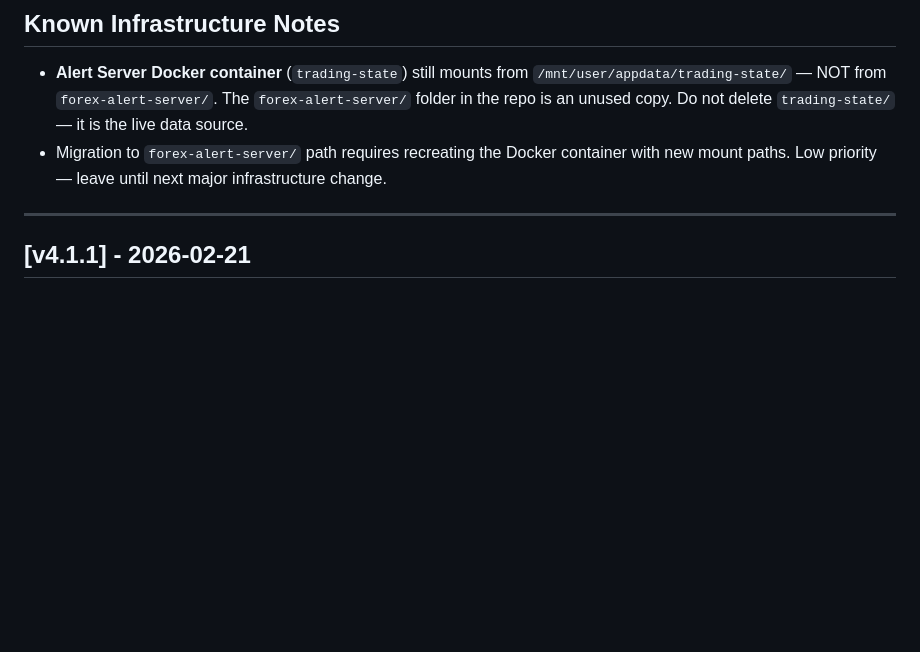
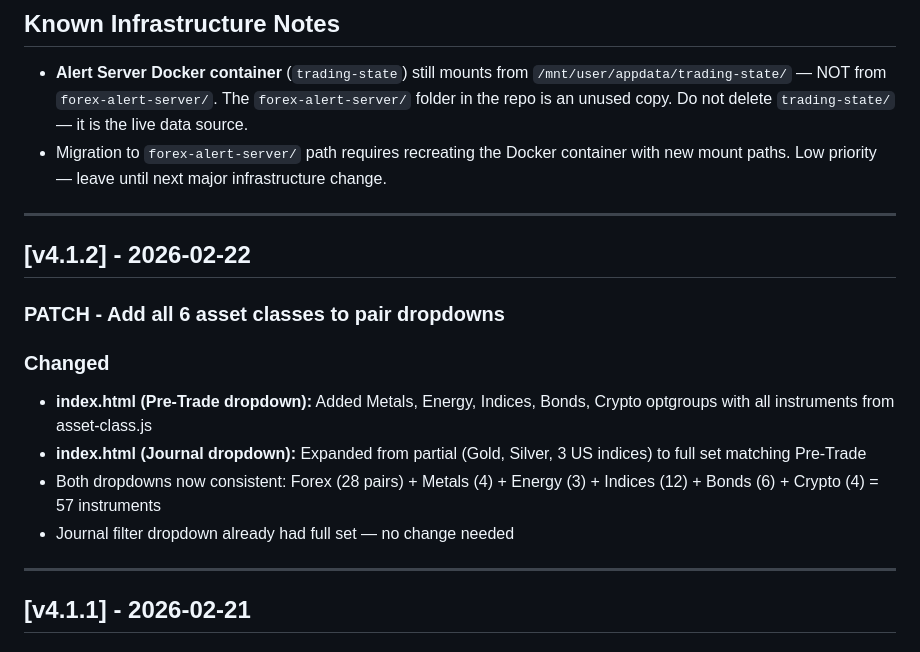
Before and after one commit to richardpineros-bit/forex-command-centre, a Markdown page: forex-command-centre/docs/CHANGELOG.md, the part around the change. Drawn GitHub-style; blank space fills up the shorter version.

Commit message:
v4.1.2: Update CHANGELOG with pair dropdown expansion

```diff
--- a/forex-command-centre/docs/CHANGELOG.md
+++ b/forex-command-centre/docs/CHANGELOG.md
@@ -28,6 +28,18 @@ Format follows [Semantic Versioning](https://semver.org/).
 
 - **Alert Server Docker container** (`trading-state`) still mounts from `/mnt/user/appdata/trading-state/` — NOT from `forex-alert-server/`. The `forex-alert-server/` folder in the repo is an unused copy. Do not delete `trading-state/` — it is the live data source.
 - Migration to `forex-alert-server/` path requires recreating the Docker container with new mount paths. Low priority — leave until next major infrastructure change.
+
+---
+
+## [v4.1.2] - 2026-02-22
+
+### PATCH - Add all 6 asset classes to pair dropdowns
+
+### Changed
+- **index.html (Pre-Trade dropdown):** Added Metals, Energy, Indices, Bonds, Crypto optgroups with all instruments from asset-class.js
+- **index.html (Journal dropdown):** Expanded from partial (Gold, Silver, 3 US indices) to full set matching Pre-Trade
+- Both dropdowns now consistent: Forex (28 pairs) + Metals (4) + Energy (3) + Indices (12) + Bonds (6) + Crypto (4) = 57 instruments
+- Journal filter dropdown already had full set — no change needed
 
 ---
 
```
